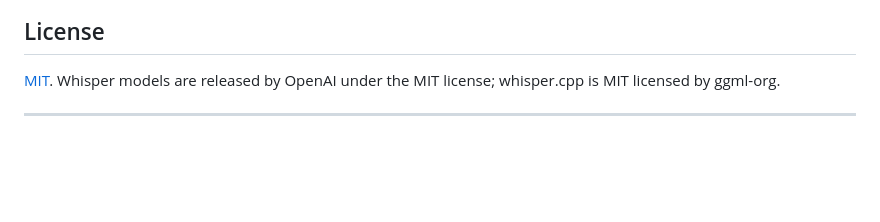
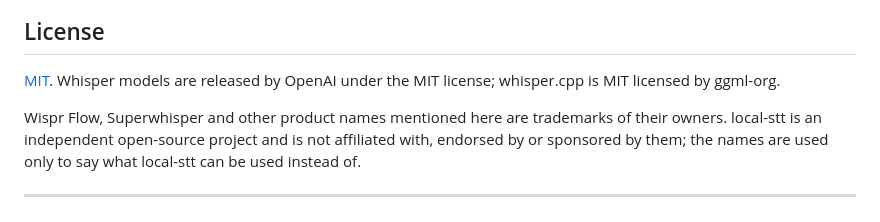
Before and after one commit to mariadb-RupeshBiswas/local-stt, a Markdown page: README.md, the part around the change. Drawn GitHub-style; blank space fills up the shorter version.

Commit message:
docs: trademark notice for the product names in README
Co-Authored-By: Claude Opus 5.5 <noreply@anthropic.com>

```diff
--- a/README.md
+++ b/README.md
@@ -244,6 +244,8 @@ Bug reports, ideas and pull requests are welcome. See [CONTRIBUTING.md](CONTRIBU
 
 [MIT](LICENSE). Whisper models are released by OpenAI under the MIT license; whisper.cpp is MIT licensed by ggml-org.
 
+Wispr Flow, Superwhisper and other product names mentioned here are trademarks of their owners. local-stt is an independent open-source project and is not affiliated with, endorsed by or sponsored by them; the names are used only to say what local-stt can be used instead of.
+
 ---
 
 <sub>Keywords: free speech to text, offline dictation, local Whisper, private voice typing, voice to text for Mac, voice to text for Windows, push to talk dictation, Hindi to English speech translation, open source Wispr Flow alternative, open source Superwhisper alternative, no cloud transcription.</sub>
```
